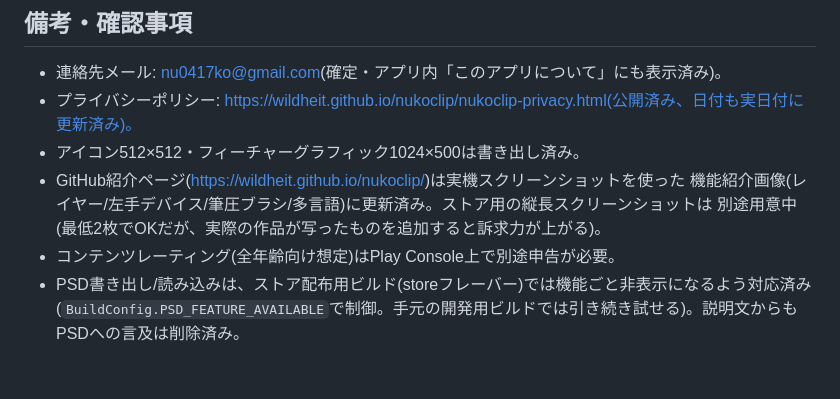
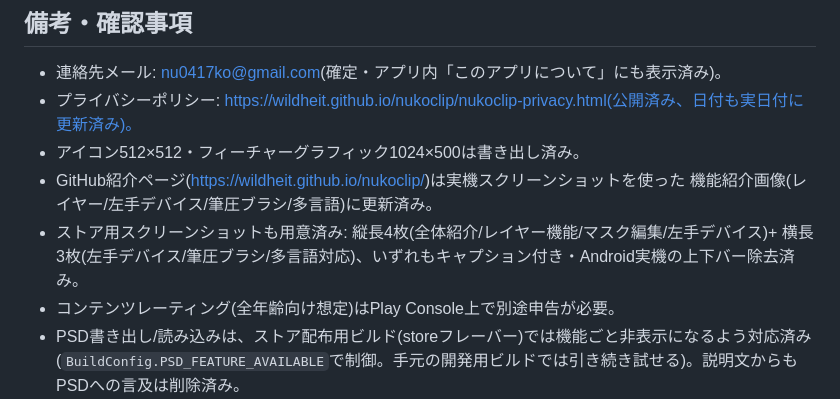
Before and after one commit to wildheit/wildheit.github.io, a Markdown page: nukoclip/nukoclip-store-listing.md, the part around the change. Rendered like a GitHub page; blank space fills up the shorter version.

Commit message:
Update store listing draft: screenshots are now ready (portrait + landscape)
Co-Authored-By: Claude Sonnet 5 <noreply@anthropic.com>

```diff
--- a/nukoclip/nukoclip-store-listing.md
+++ b/nukoclip/nukoclip-store-listing.md
@@ -119,8 +119,9 @@ No ads, no internet connection required, no personal data collected.
 - プライバシーポリシー: https://wildheit.github.io/nukoclip/nukoclip-privacy.html(公開済み、日付も実日付に更新済み)。
 - アイコン512×512・フィーチャーグラフィック1024×500は書き出し済み。
 - GitHub紹介ページ(https://wildheit.github.io/nukoclip/)は実機スクリーンショットを使った
-  機能紹介画像(レイヤー/左手デバイス/筆圧ブラシ/多言語)に更新済み。ストア用の縦長スクリーンショットは
-  別途用意中(最低2枚でOKだが、実際の作品が写ったものを追加すると訴求力が上がる)。
+  機能紹介画像(レイヤー/左手デバイス/筆圧ブラシ/多言語)に更新済み。
+- ストア用スクリーンショットも用意済み: 縦長4枚(全体紹介/レイヤー機能/マスク編集/左手デバイス)+
+  横長3枚(左手デバイス/筆圧ブラシ/多言語対応)、いずれもキャプション付き・Android実機の上下バー除去済み。
 - コンテンツレーティング(全年齢向け想定)はPlay Console上で別途申告が必要。
 - PSD書き出し/読み込みは、ストア配布用ビルド(storeフレーバー)では機能ごと非表示になるよう対応済み
   (`BuildConfig.PSD_FEATURE_AVAILABLE`で制御。手元の開発用ビルドでは引き続き試せる)。説明文からも
```
